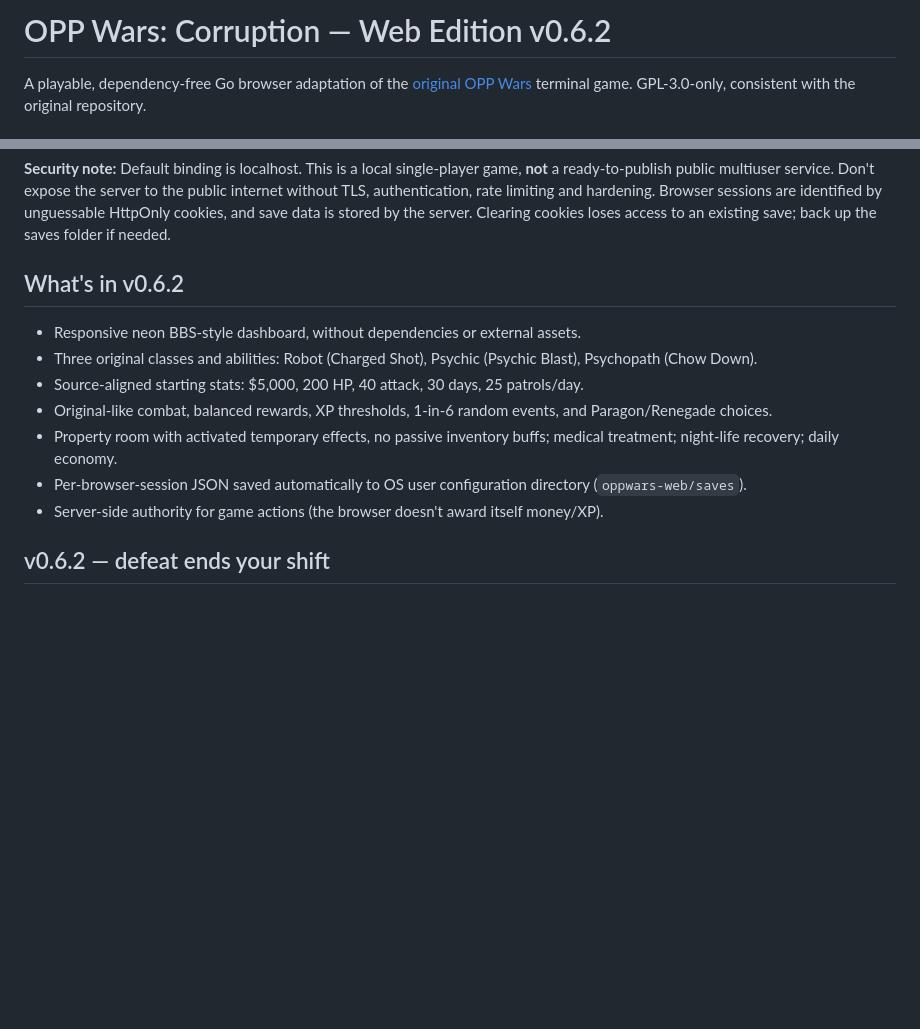
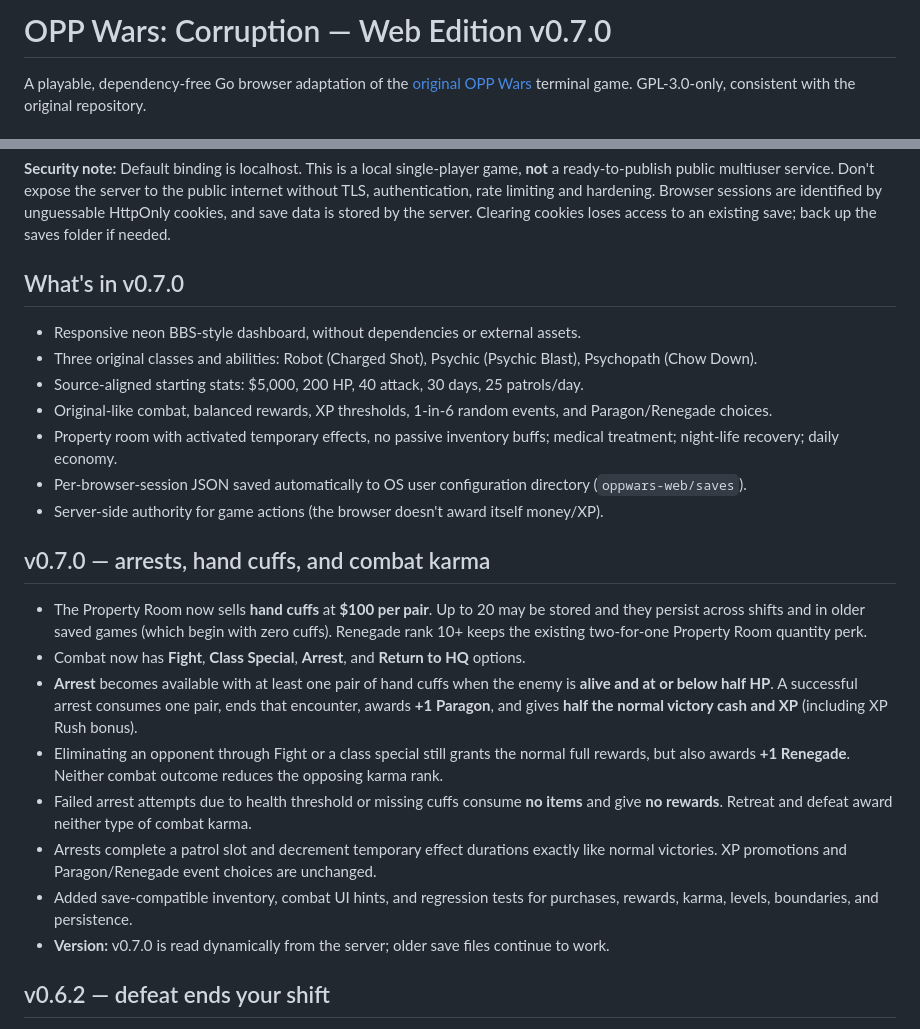
Before and after one commit to SeraphinaDX/oppwars-corruption-web, a Markdown page: README.md, 2 parts joined by grey strips. GitHub-like rendering; blank space fills up the shorter version.

Commit message:
Document v0.7.0 Hand Cuffs purchases, arrest rewards, and karma outcomes

```diff
--- a/README.md
+++ b/README.md
@@ -1,4 +1,4 @@
-# OPP Wars: Corruption — Web Edition v0.6.2
+# OPP Wars: Corruption — Web Edition v0.7.0
 
 A playable, dependency-free Go browser adaptation of the [original OPP Wars](https://git.cerberusgames.ca/Starstreak/oppwars) terminal game. GPL-3.0-only, consistent with the original repository.
 
@@ -27,7 +27,7 @@ Custom listen address and save location:
 
 **Security note:** Default binding is localhost. This is a local single-player game, **not** a ready-to-publish public multiuser service. Don't expose the server to the public internet without TLS, authentication, rate limiting and hardening. Browser sessions are identified by unguessable HttpOnly cookies, and save data is stored by the server. Clearing cookies loses access to an existing save; back up the saves folder if needed.
 
-## What's in v0.6.2
+## What's in v0.7.0
 
 - Responsive neon BBS-style dashboard, without dependencies or external assets.
 - Three original classes and abilities: Robot (Charged Shot), Psychic (Psychic Blast), Psychopath (Chow Down).
@@ -36,6 +36,17 @@ Custom listen address and save location:
 - Property room with activated temporary effects, no passive inventory buffs; medical treatment; night-life recovery; daily economy.
 - Per-browser-session JSON saved automatically to OS user configuration directory (`oppwars-web/saves`).
 - Server-side authority for game actions (the browser doesn't award itself money/XP).
+
+## v0.7.0 — arrests, hand cuffs, and combat karma
+
+- The Property Room now sells **hand cuffs** at **$100 per pair**. Up to 20 may be stored and they persist across shifts and in older saved games (which begin with zero cuffs). Renegade rank 10+ keeps the existing two-for-one Property Room quantity perk.
+- Combat now has **Fight**, **Class Special**, **Arrest**, and **Return to HQ** options.
+- **Arrest** becomes available with at least one pair of hand cuffs when the enemy is **alive and at or below half HP**. A successful arrest consumes one pair, ends that encounter, awards **+1 Paragon**, and gives **half the normal victory cash and XP** (including XP Rush bonus).
+- Eliminating an opponent through Fight or a class special still grants the normal full rewards, but also awards **+1 Renegade**. Neither combat outcome reduces the opposing karma rank.
+- Failed arrest attempts due to health threshold or missing cuffs consume **no items** and give **no rewards**. Retreat and defeat award neither type of combat karma.
+- Arrests complete a patrol slot and decrement temporary effect durations exactly like normal victories. XP promotions and Paragon/Renegade event choices are unchanged.
+- Added save-compatible inventory, combat UI hints, and regression tests for purchases, rewards, karma, levels, boundaries, and persistence.
+- **Version:** v0.7.0 is read dynamically from the server; older save files continue to work.
 
 ## v0.6.2 — defeat ends your shift
 
```
